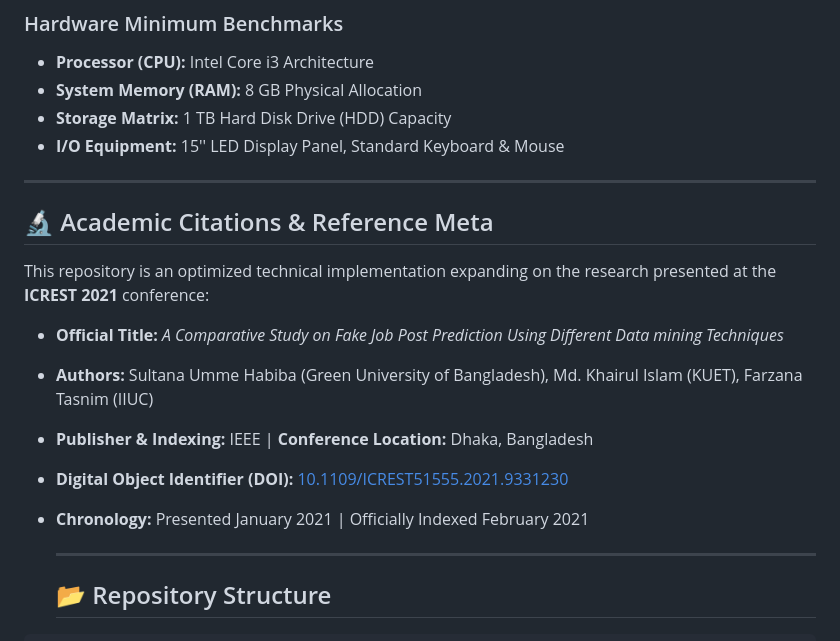
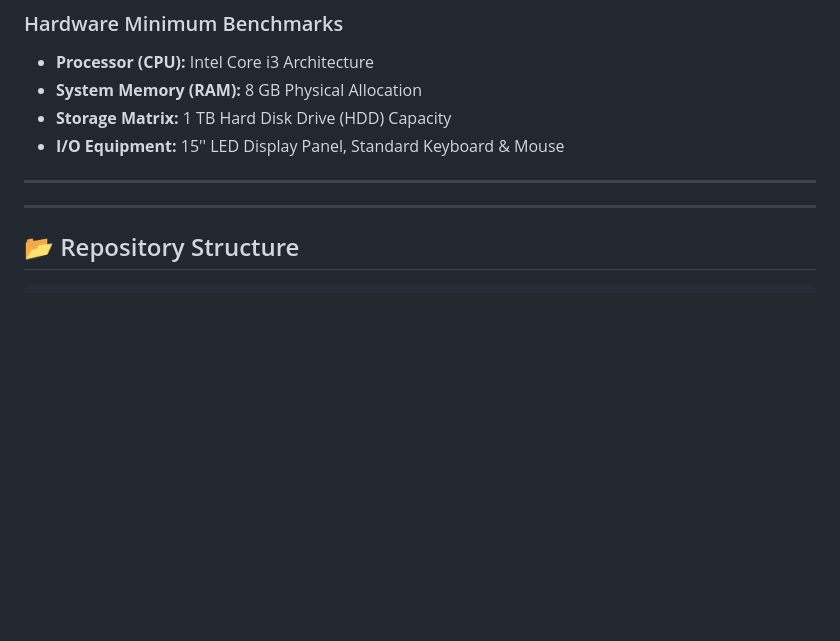
Before and after one commit to Jakeer-A/fraudulent-job-detection-project, a Markdown page: README.md, the part around the change. Rendered like a GitHub page; blank space fills up the shorter version.

````diff
--- a/README.md
+++ b/README.md
@@ -104,15 +104,6 @@ $$\text{F1-Score} = 2 \times \frac{\text{Recall} \times \text{Precision}}{\text{
 
 ---
 
-## 🔬 Academic Citations & Reference Meta
-This repository is an optimized technical implementation expanding on the research presented at the **ICREST 2021** conference:
-
-* **Official Title:** *A Comparative Study on Fake Job Post Prediction Using Different Data mining Techniques*
-* **Authors:** Sultana Umme Habiba (Green University of Bangladesh), Md. Khairul Islam (KUET), Farzana Tasnim (IIUC)
-* **Publisher & Indexing:** IEEE | **Conference Location:** Dhaka, Bangladesh
-* **Digital Object Identifier (DOI):** [10.1109/ICREST51555.2021.9331230](https://doi.org/10.1109/ICREST51555.2021.9331230)
-* **Chronology:** Presented January 2021 | Officially Indexed February 2021
-
   ---
   ## 📂 Repository Structure
 ```
````
